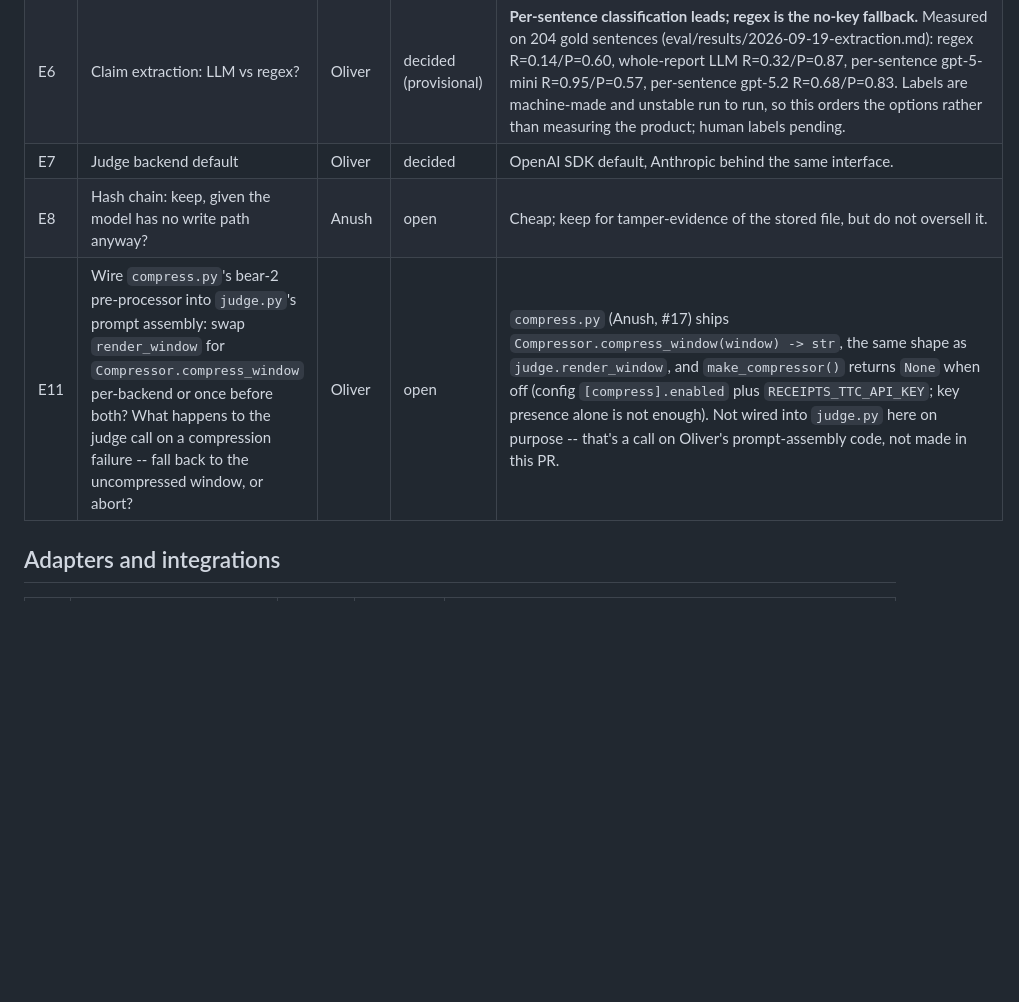
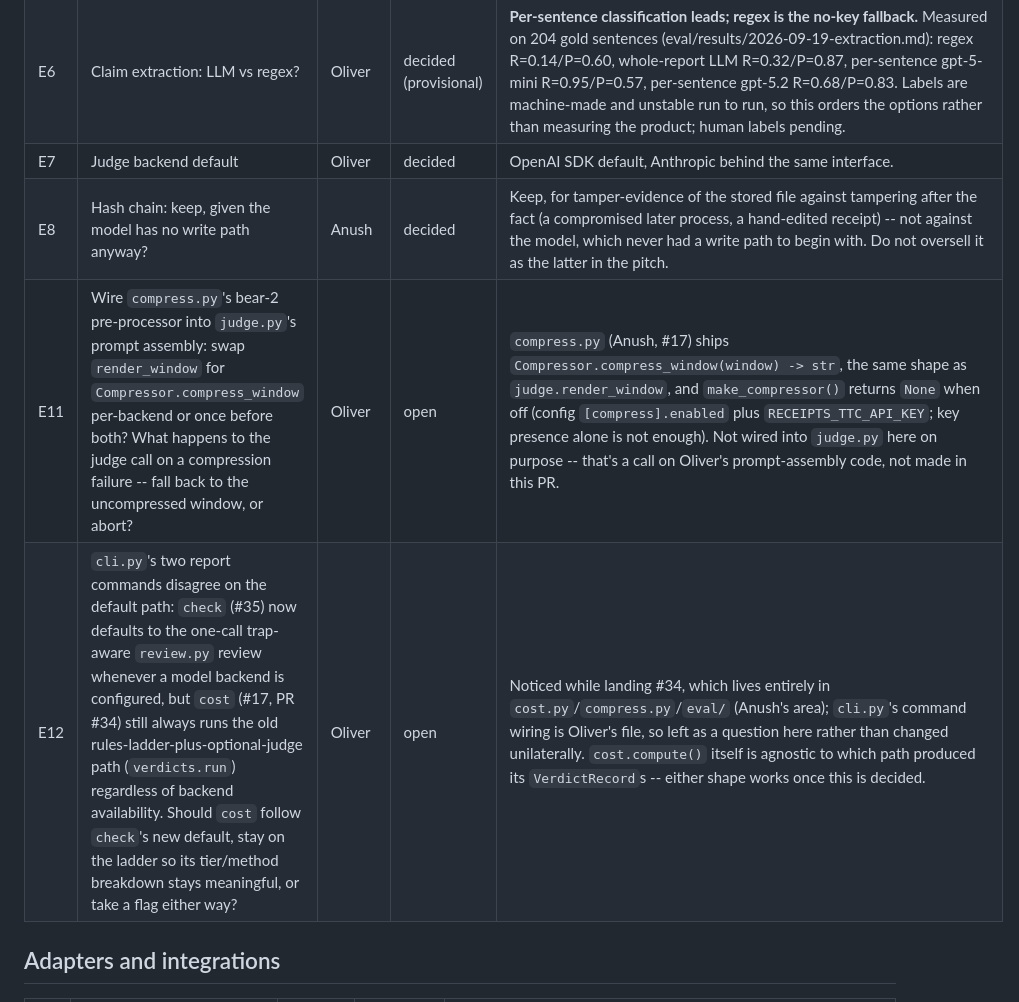
Before and after one commit to Olivesz/custos-code, a Markdown page: docs/OPEN_QUESTIONS.md, the part around the change. Rendered like a GitHub page; blank space fills up the shorter version.

Commit message:
docs: E8 decided (keep hash chain); E12 opened (cost vs check default path)
E8: keep the hash chain for tamper-evidence of the stored receipt file
after the fact, not as a claim about the model (which never had a write
path to begin with) -- decided, not just leaning that way.

E12: check (#35) now defaults to the one-call trap-aware review whenever a
backend is configured; cost (#17/#34) still always runs the old
rules-ladder-plus-judge path regardless. Noticed while landing #34, which
lives entirely in cost.py/compress.py/eval (mine); cli.py's command wiring
is Oliver's file, so this is a question for him rather than a unilateral
change.

Co-Authored-By: Claude Sonnet 5 <noreply@anthropic.com>

```diff
--- a/docs/OPEN_QUESTIONS.md
+++ b/docs/OPEN_QUESTIONS.md
@@ -28,8 +28,9 @@ Status: `open` · `decided` · `deferred (post-event)`
 | E10 | Subagent laundering rule: parent claim backed only by a subagent's prose is unwitnessed; backed by the child ledger's event is confirmed | Oliver | open | Designed in MECHANICS §1, untested. Needs a fixture. |
 | E6 | Claim extraction: LLM vs regex? | Oliver | decided (provisional) | **Per-sentence classification leads; regex is the no-key fallback.** Measured on 204 gold sentences (eval/results/2026-09-19-extraction.md): regex R=0.14/P=0.60, whole-report LLM R=0.32/P=0.87, per-sentence gpt-5-mini R=0.95/P=0.57, per-sentence gpt-5.2 R=0.68/P=0.83. Labels are machine-made and unstable run to run, so this orders the options rather than measuring the product; human labels pending. |
 | E7 | Judge backend default | Oliver | decided | OpenAI SDK default, Anthropic behind the same interface. |
-| E8 | Hash chain: keep, given the model has no write path anyway? | Anush | open | Cheap; keep for tamper-evidence of the stored file, but do not oversell it. |
+| E8 | Hash chain: keep, given the model has no write path anyway? | Anush | decided | Keep, for tamper-evidence of the stored file against tampering after the fact (a compromised later process, a hand-edited receipt) -- not against the model, which never had a write path to begin with. Do not oversell it as the latter in the pitch. |
 | E11 | Wire `compress.py`'s bear-2 pre-processor into `judge.py`'s prompt assembly: swap `render_window` for `Compressor.compress_window` per-backend or once before both? What happens to the judge call on a compression failure -- fall back to the uncompressed window, or abort? | Oliver | open | `compress.py` (Anush, #17) ships `Compressor.compress_window(window) -> str`, the same shape as `judge.render_window`, and `make_compressor()` returns `None` when off (config `[compress].enabled` plus `RECEIPTS_TTC_API_KEY`; key presence alone is not enough). Not wired into `judge.py` here on purpose -- that's a call on Oliver's prompt-assembly code, not made in this PR. |
+| E12 | `cli.py`'s two report commands disagree on the default path: `check` (#35) now defaults to the one-call trap-aware `review.py` review whenever a model backend is configured, but `cost` (#17, PR #34) still always runs the old rules-ladder-plus-optional-judge path (`verdicts.run`) regardless of backend availability. Should `cost` follow `check`'s new default, stay on the ladder so its tier/method breakdown stays meaningful, or take a flag either way? | Oliver | open | Noticed while landing #34, which lives entirely in `cost.py`/`compress.py`/`eval/` (Anush's area); `cli.py`'s command wiring is Oliver's file, so left as a question here rather than changed unilaterally. `cost.compute()` itself is agnostic to which path produced its `VerdictRecord`s -- either shape works once this is decided. |
 
 ## Adapters and integrations
 | # | Question | Owner | Status | Notes |
```
